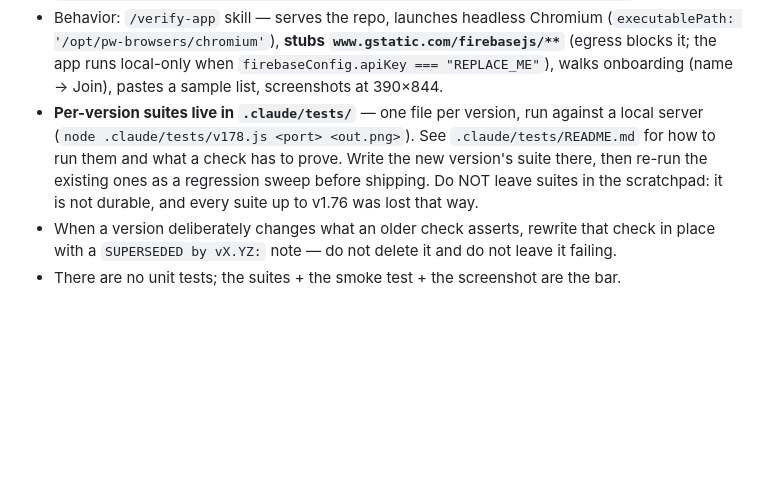
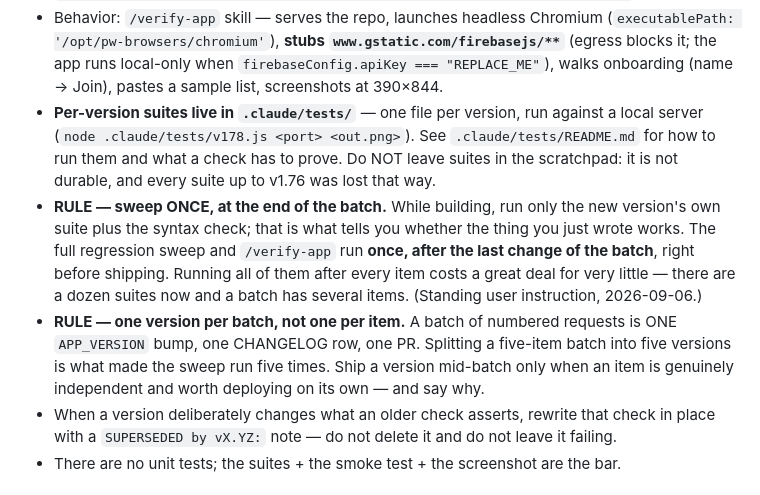
Before and after one commit to olivbonne/Grocery-app, a Markdown page: CLAUDE.md, the part around the change. Drawn GitHub-style; blank space fills up the shorter version.

Commit message:
Sweep once per batch, not once per item (#135)
The Verification section told me to re-run every suite before shipping, and I was shipping
a version per numbered item — so a five-item batch ran the full sweep five times. With a
dozen suites that is a lot of tokens for very little.

Two rules replace it: while building, run only the new version's own suite plus the syntax
check; the full sweep and /verify-app run once, after the last change of the batch. And one
version per batch rather than one per item, which is what the Conventions section already
said and what made the sweep repeat.


Claude-Session: https://claude.ai/code/session_013pfMiHetBPpgJNLWhQJmC8

Co-authored-by: Claude <noreply@anthropic.com>

```diff
--- a/CLAUDE.md
+++ b/CLAUDE.md
@@ -58,9 +58,17 @@ No build step, no framework. Firebase Firestore for live household sync, Vercel
   walks onboarding (name → Join), pastes a sample list, screenshots at 390×844.
 - **Per-version suites live in `.claude/tests/`** — one file per version, run against a local
   server (`node .claude/tests/v178.js <port> <out.png>`). See `.claude/tests/README.md` for how to
-  run them and what a check has to prove. Write the new version's suite there, then re-run the
-  existing ones as a regression sweep before shipping. Do NOT leave suites in the scratchpad: it is
-  not durable, and every suite up to v1.76 was lost that way.
+  run them and what a check has to prove. Do NOT leave suites in the scratchpad: it is not durable,
+  and every suite up to v1.76 was lost that way.
+- **RULE — sweep ONCE, at the end of the batch.** While building, run only the new version's own
+  suite plus the syntax check; that is what tells you whether the thing you just wrote works. The
+  full regression sweep and `/verify-app` run **once, after the last change of the batch**, right
+  before shipping. Running all of them after every item costs a great deal for very little — there
+  are a dozen suites now and a batch has several items. (Standing user instruction, 2026-09-06.)
+- **RULE — one version per batch, not one per item.** A batch of numbered requests is ONE
+  `APP_VERSION` bump, one CHANGELOG row, one PR. Splitting a five-item batch into five versions is
+  what made the sweep run five times. Ship a version mid-batch only when an item is genuinely
+  independent and worth deploying on its own — and say why.
 - When a version deliberately changes what an older check asserts, rewrite that check in place with
   a `SUPERSEDED by vX.YZ:` note — do not delete it and do not leave it failing.
 - There are no unit tests; the suites + the smoke test + the screenshot are the bar.
```
